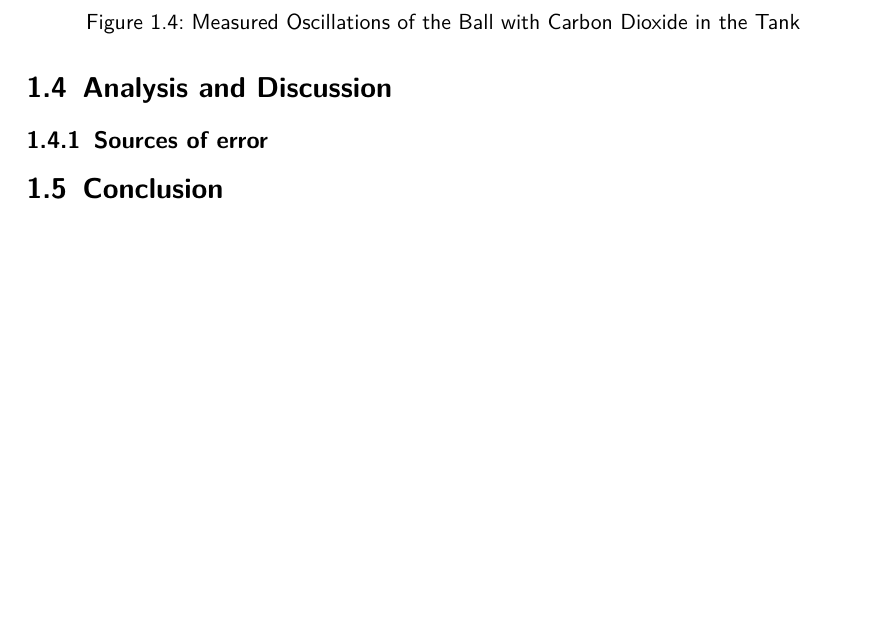
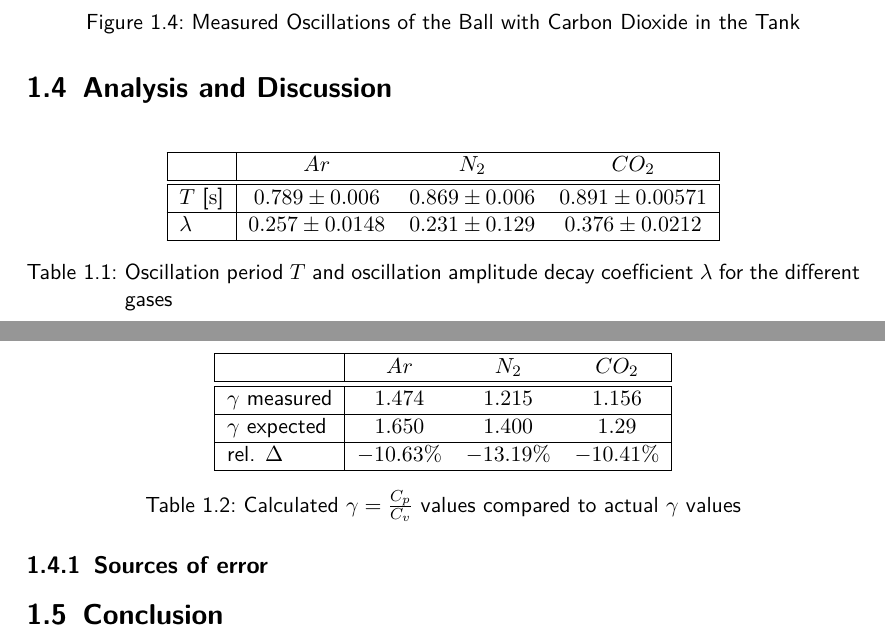
Before and after one commit to HappyEmu/physics-reports, a LaTeX document (exp11/report/report11.tex): part of page 5 of 6 before the commit and two parts of pages 5 and 6 of 7 after it, the two joined at a grey line, cut so that both start at the same text, the shorter picture padded with empty space. Compiled offline with pdfLaTeX.

Commit message:
Add analysis and error calculation 	modified:   exp11/data/error_ana.nb 	modified:   exp11/data/readings.xlsx 	modified:   exp11/report/report11.tex

```diff
--- a/exp11/report/report11.tex
+++ b/exp11/report/report11.tex
@@ -99,6 +99,31 @@ The materials used in this experiment are the following:
 
 \section{Analysis and Discussion}
 
+\begin{table}[H]
+\center
+\begin{tabular}{|l|ccc|}
+\hline
+	&	$Ar$ & $N_2$		&	$CO_2$\\ \hline\hline
+$T$ [$\unit{s}$] & $0.789 \pm 0.006$ & $0.869 \pm 0.006$  & $0.891 \pm 0.00571$\\\hline
+$\lambda$ & $0.257 \pm 0.0148$ & $0.231 \pm 0.129$ & $0.376 \pm 0.0212$\\ \hline
+
+\end{tabular}
+\caption{Oscillation period $T$ and oscillation amplitude decay coefficient $\lambda$ for the different gases}
+\end{table}
+
+\begin{table}[H]
+\center
+\begin{tabular}{|l|ccc|}
+\hline
+	&	$Ar$ & $N_2$		&	$CO_2$\\ \hline\hline
+$\gamma$ measured & $1.474$ & $1.215$  & $1.156$\\\hline
+$\gamma$ expected & $1.650$ & $1.400$ & $1.29$\\ \hline
+rel. $\Delta$ & $-10.63\%$ & $-13.19\%$ & $-10.41\%$\\ \hline
+
+\end{tabular}
+\caption{Calculated $\gamma = \frac{C_p}{C_v}$ values compared to actual $\gamma$ values }
+\end{table}
+
 \subsection{Sources of error}
 \label{sec:error}
 
```
Also changed, not shown: 2 other files.
